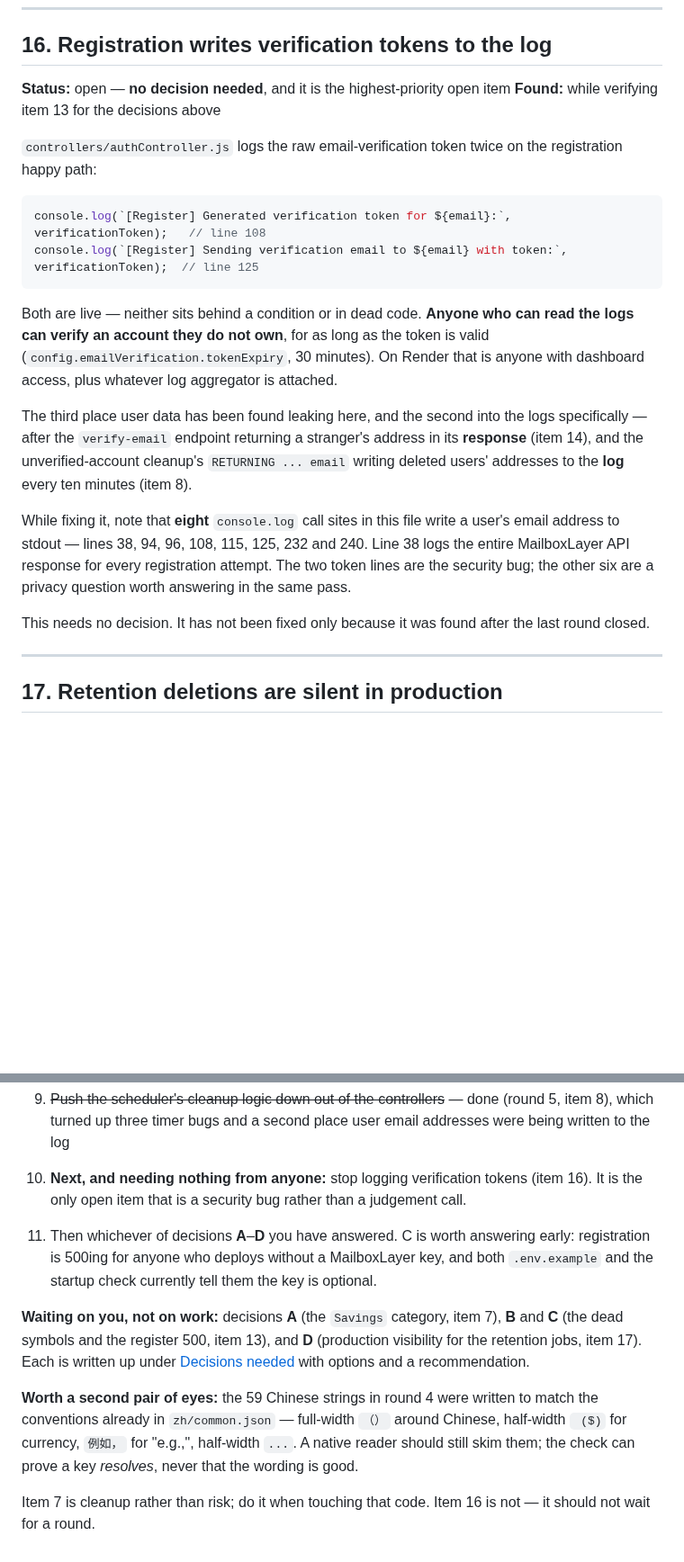
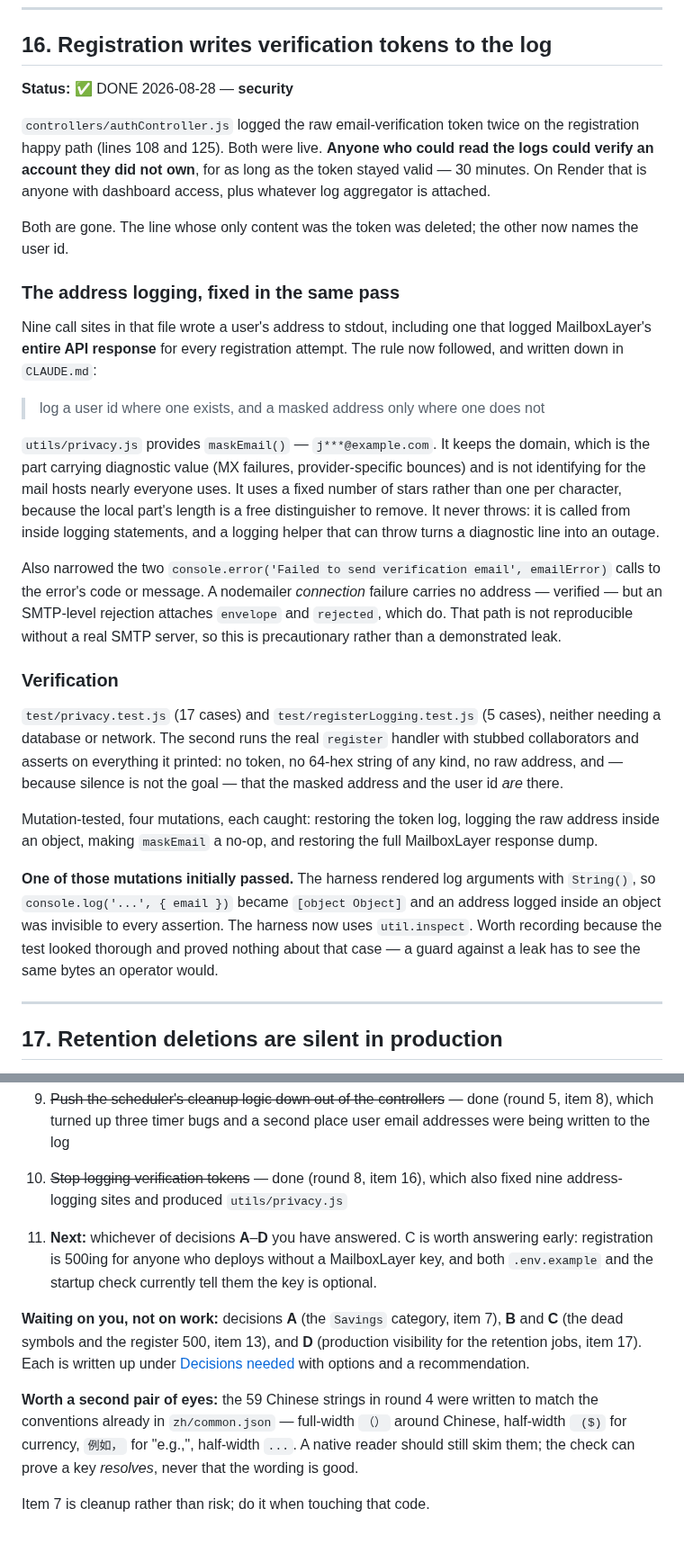
Before and after one commit to rick-mingyu-liu/MindGo, a Markdown page: IMPROVEMENTS.md, 2 parts joined by grey strips. Shown at 90% size. GitHub-like rendering; blank space fills up the shorter version.

Commit message:
Close item 16, and write the logging rule down
CLAUDE.md now carries the convention, next to the validation and auth notes
where someone adding a controller will meet it: never log a credential, and for
addresses log a user id where one exists and a masked address only where one
does not.

Item 16 records the harness bug too. The test looked thorough and proved
nothing about addresses logged inside an object, which is the shape half the
call sites used.

Three items remain open and all three are decisions, not work.

Co-Authored-By: Claude Opus 5 <noreply@anthropic.com>
Claude-Session: https://claude.ai/code/session_01XK5zSgvnoygU3iXz2tGHeJ

````diff
--- a/IMPROVEMENTS.md
+++ b/IMPROVEMENTS.md
@@ -741,37 +740,57 @@ CI sets neither key, so this cannot regress.
 
 ## 16. Registration writes verification tokens to the log
 
-**Status:** open — **no decision needed**, and it is the highest-priority open
-item
-**Found:** while verifying item 13 for the decisions above
+**Status:** ✅ DONE 2026-08-28 — **security**
 
-`controllers/authController.js` logs the raw email-verification token twice on
-the registration happy path:
+`controllers/authController.js` logged the raw email-verification token twice on
+the registration happy path (lines 108 and 125). Both were live. **Anyone who
+could read the logs could verify an account they did not own**, for as long as
+the token stayed valid — 30 minutes. On Render that is anyone with dashboard
+access, plus whatever log aggregator is attached.
 
-```js
-console.log(`[Register] Generated verification token for ${email}:`, verificationToken);   // line 108
-console.log(`[Register] Sending verification email to ${email} with token:`, verificationToken);  // line 125
-```
+Both are gone. The line whose only content was the token was deleted; the other
+now names the user id.
 
-Both are live — neither sits behind a condition or in dead code. **Anyone who
-can read the logs can verify an account they do not own**, for as long as the
-token is valid (`config.emailVerification.tokenExpiry`, 30 minutes). On Render
-that is anyone with dashboard access, plus whatever log aggregator is attached.
+### The address logging, fixed in the same pass
 
-The third place user data has been found leaking here, and the second into the
-logs specifically — after the `verify-email` endpoint returning a stranger's
-address in its **response** (item 14), and the unverified-account cleanup's
-`RETURNING ... email` writing deleted users' addresses to the **log** every ten
-minutes (item 8).
+Nine call sites in that file wrote a user's address to stdout, including one
+that logged MailboxLayer's **entire API response** for every registration
+attempt. The rule now followed, and written down in `CLAUDE.md`:
 
-While fixing it, note that **eight** `console.log` call sites in this file write
-a user's email address to stdout — lines 38, 94, 96, 108, 115, 125, 232 and 240.
-Line 38 logs the entire MailboxLayer API response for every registration
-attempt. The two token lines are the security bug; the other six are a privacy
-question worth answering in the same pass.
+> log a user id where one exists, and a masked address only where one does not
 
-This needs no decision. It has not been fixed only because it was found after
-the last round closed.
+`utils/privacy.js` provides `maskEmail()` — `j***@example.com`. It keeps the
+domain, which is the part carrying diagnostic value (MX failures,
+provider-specific bounces) and is not identifying for the mail hosts nearly
+everyone uses. It uses a fixed number of stars rather than one per character,
+because the local part's length is a free distinguisher to remove. It never
+throws: it is called from inside logging statements, and a logging helper that
+can throw turns a diagnostic line into an outage.
+
+Also narrowed the two `console.error('Failed to send verification email',
+emailError)` calls to the error's code or message. A nodemailer *connection*
+failure carries no address — verified — but an SMTP-level rejection attaches
+`envelope` and `rejected`, which do. That path is not reproducible without a
+real SMTP server, so this is precautionary rather than a demonstrated leak.
+
+### Verification
+
+`test/privacy.test.js` (17 cases) and `test/registerLogging.test.js` (5 cases),
+neither needing a database or network. The second runs the real `register`
+handler with stubbed collaborators and asserts on everything it printed: no
+token, no 64-hex string of any kind, no raw address, and — because silence is
+not the goal — that the masked address and the user id *are* there.
+
+Mutation-tested, four mutations, each caught: restoring the token log, logging
+the raw address inside an object, making `maskEmail` a no-op, and restoring the
+full MailboxLayer response dump.
+
+**One of those mutations initially passed.** The harness rendered log arguments
+with `String()`, so `console.log('...', { email })` became `[object Object]` and
+an address logged inside an object was invisible to every assertion. The
+harness now uses `util.inspect`. Worth recording because the test looked
+thorough and proved nothing about that case — a guard against a leak has to see
+the same bytes an operator would.
 
 ---
 
@@ -830,10 +849,9 @@ Not code — carried over from the 2026-08-27 database work.
    (round 5, item 8), which turned up three timer bugs and a second place user
    email addresses were being written to the log
 
-10. **Next, and needing nothing from anyone:** stop logging verification tokens
-    (item 16). It is the only open item that is a security bug rather than a
-    judgement call.
-11. Then whichever of decisions **A**–**D** you have answered. C is worth
+10. ~~Stop logging verification tokens~~ — done (round 8, item 16), which also
+    fixed nine address-logging sites and produced `utils/privacy.js`
+11. **Next:** whichever of decisions **A**–**D** you have answered. C is worth
     answering early: registration is 500ing for anyone who deploys without a
     MailboxLayer key, and both `.env.example` and the startup check currently
     tell them the key is optional.
@@ -849,5 +867,4 @@ Chinese, half-width ` ($)` for currency, `例如，` for "e.g.,", half-width `..
 A native reader should still skim them; the check can prove a key *resolves*,
 never that the wording is good.
 
-Item 7 is cleanup rather than risk; do it when touching that code. Item 16 is
-not — it should not wait for a round.
+Item 7 is cleanup rather than risk; do it when touching that code.
````
Also changed, not shown: other parts of IMPROVEMENTS.md (+4 -5 lines), CLAUDE.md (+2 -1 lines).
